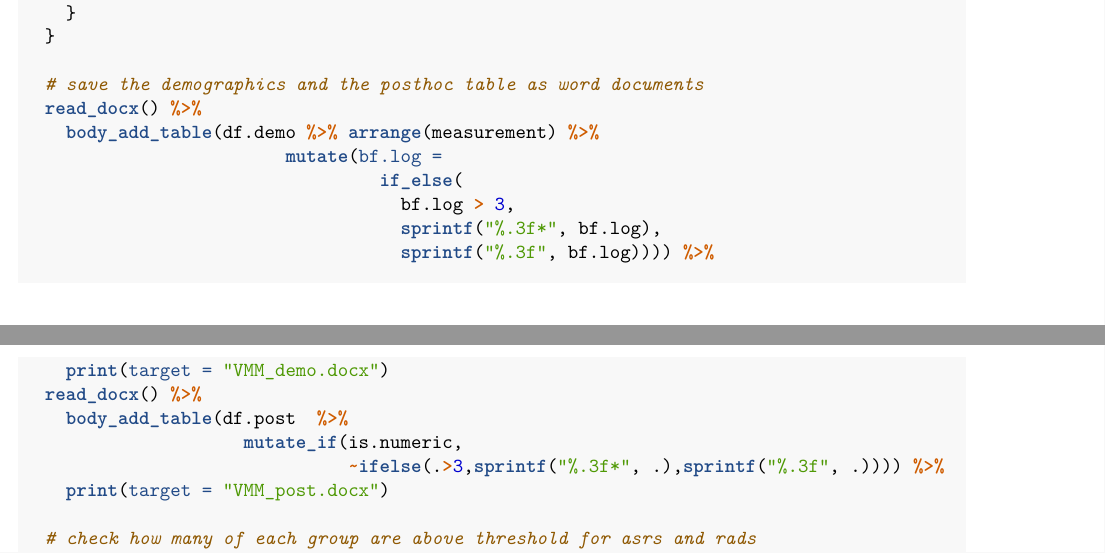
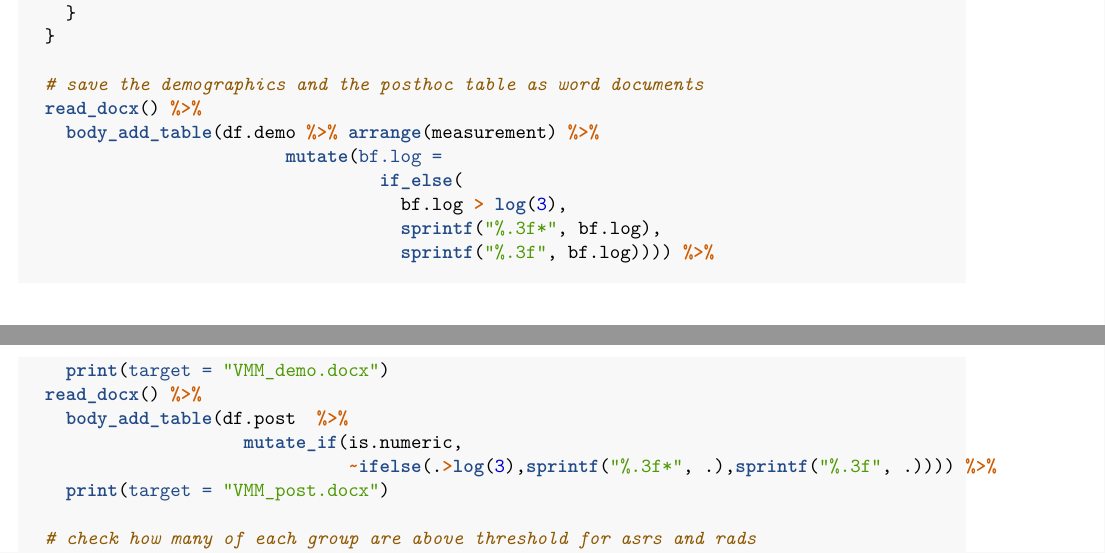
Before and after one commit to IreneSophia/EMBA_VMM, an R Markdown document (S1_VMM_behavioural.Rmd): two parts of pages 5 and 6 of 28, joined at a grey line, cut so that both start at the same text. Rendered offline with R 4.5, knitr and Pandoc, then LaTeX, with nearby package versions; some code elsewhere in the file could not run offline.

Commit message:
Fixed interpretation of logBF in tables

```diff
--- a/S1_VMM_behavioural.Rmd
+++ b/S1_VMM_behavioural.Rmd
@@ -310,14 +310,14 @@
     body_add_table(df.demo %>% arrange(measurement) %>%
                          mutate(bf.log =
                                   if_else(
-                                    bf.log > 3,
+                                    bf.log > log(3),
                                     sprintf("%.3f*", bf.log),
                                     sprintf("%.3f", bf.log)))) %>%
     print(target = "VMM_demo.docx")
   read_docx() %>%
     body_add_table(df.post  %>%
                      mutate_if(is.numeric,
-                               ~ifelse(.>3,sprintf("%.3f*", .),sprintf("%.3f", .)))) %>%
+                               ~ifelse(.>log(3),sprintf("%.3f*", .),sprintf("%.3f", .)))) %>%
     print(target = "VMM_post.docx")
 
   # check how many of each group are above threshold for asrs and rads
```
Also changed, not shown: 2 other files.
